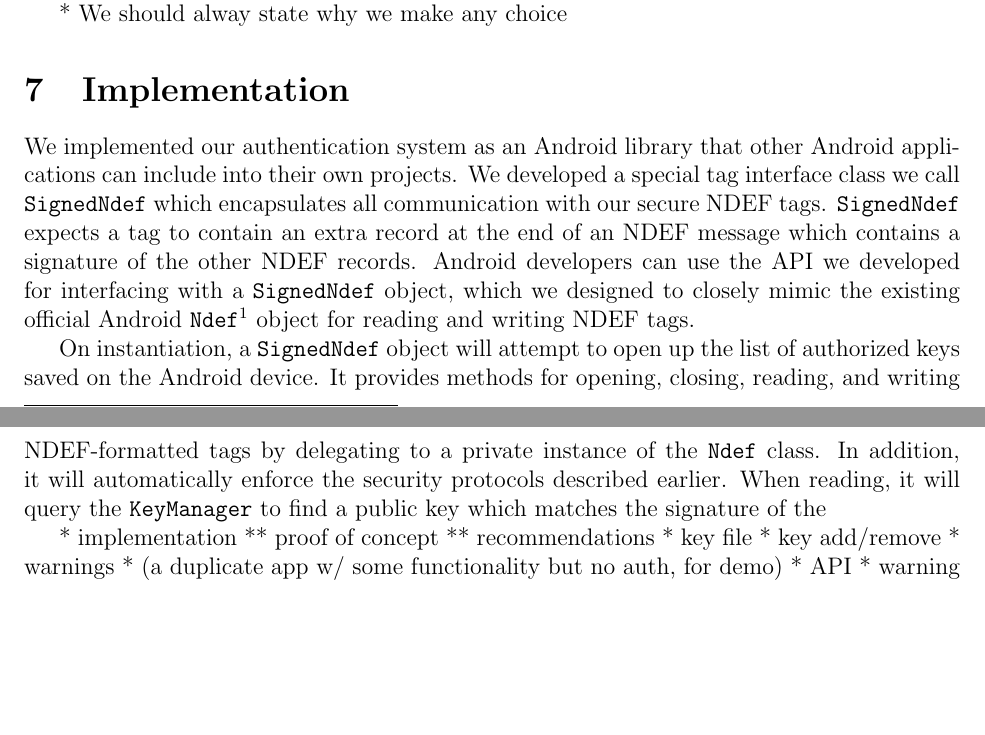
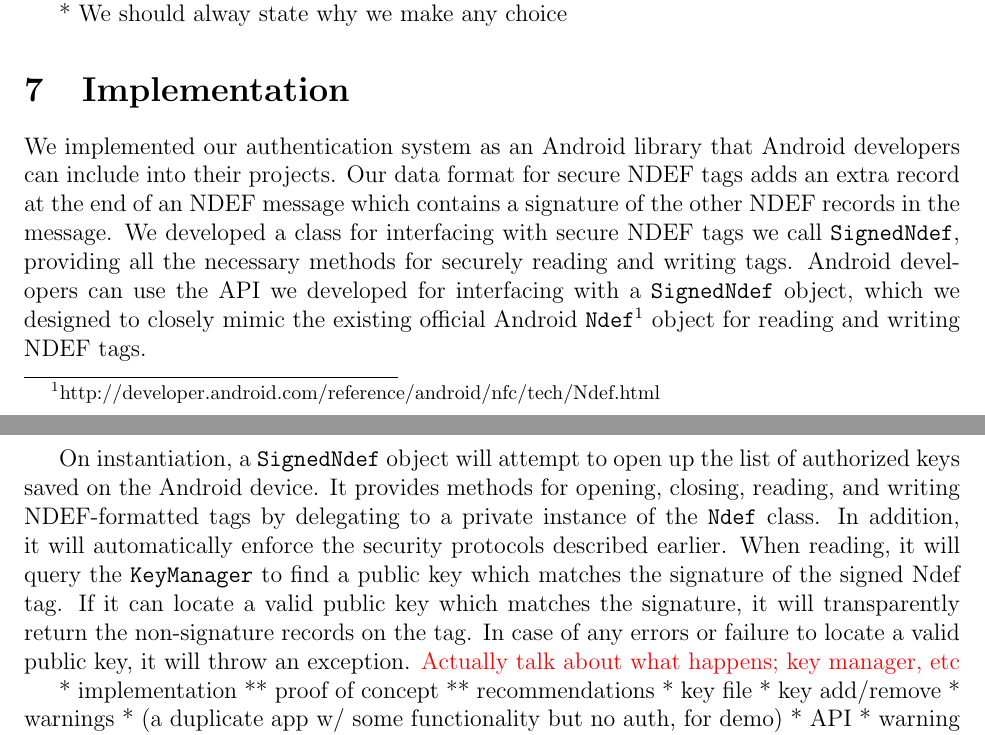
Before and after one commit to maxfeldman14/NFC, a LaTeX document (paper/cs261.tex): two parts of pages 2 and 3 of 3 before the commit and two parts of pages 2 and 3 of 4 after it, joined at a grey line, cut so that both start at the same text, the shorter picture padded with empty space. Compiled offline with pdfLaTeX.

Commit message:
Fleshed out Implementation section. Added \TODO command

```diff
--- a/paper/cs261.tex
+++ b/paper/cs261.tex
@@ -1,6 +1,9 @@
 \documentclass[12pt]{article}
 
 \usepackage[margin=1in]{geometry}
+\usepackage{xcolor}
+
+\newcommand\TODO[1]{\textcolor{red}{#1}}
 
 \begin{document}
 \title{Defense Against W NFC}
@@ -126,15 +129,18 @@ Prompts:
 * We should alway state why we make any choice
 
 \section{Implementation}
-We implemented our authentication system as an Android library that other Android applications can include into their own projects.
-We developed a special tag interface class we call \texttt{SignedNdef} which encapsulates all communication with our secure NDEF tags.
-\texttt{SignedNdef} expects a tag to contain an extra record at the end of an NDEF message which contains a signature of the other NDEF records.
+We implemented our authentication system as an Android library that Android developers can include into their projects.
+Our data format for secure NDEF tags adds an extra record at the end of an NDEF message which contains a signature of the other NDEF records in the message.
+We developed a class for interfacing with secure NDEF tags we call \texttt{SignedNdef}, providing all the necessary methods for securely reading and writing tags.
 Android developers can use the API we developed for interfacing with a \texttt{SignedNdef} object, which we designed to closely mimic the existing official Android \texttt{Ndef}\footnote{http://developer.android.com/reference/android/nfc/tech/Ndef.html} object for reading and writing NDEF tags.
 
 On instantiation, a \texttt{SignedNdef} object will attempt to open up the list of authorized keys saved on the Android device.
 It provides methods for opening, closing, reading, and writing NDEF-formatted tags by delegating to a private instance of the \texttt{Ndef} class.
 In addition, it will automatically enforce the security protocols described earlier.
-When reading, it will query the \texttt{KeyManager} to find a public key which matches the signature of the
+When reading, it will query the \texttt{KeyManager} to find a public key which matches the signature of the signed Ndef tag.
+If it can locate a valid public key which matches the signature, it will transparently return the non-signature records on the tag.
+In case of any errors or failure to locate a valid public key, it will throw an exception. \TODO{Actually talk about what happens; key manager, etc}
+
 
 * implementation
 ** proof of concept
```
